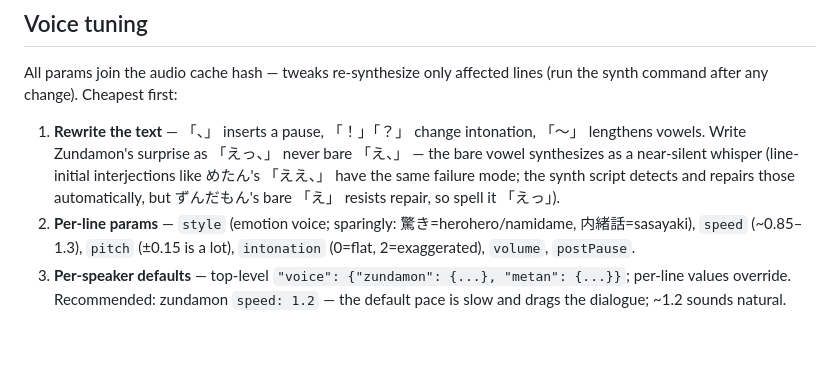
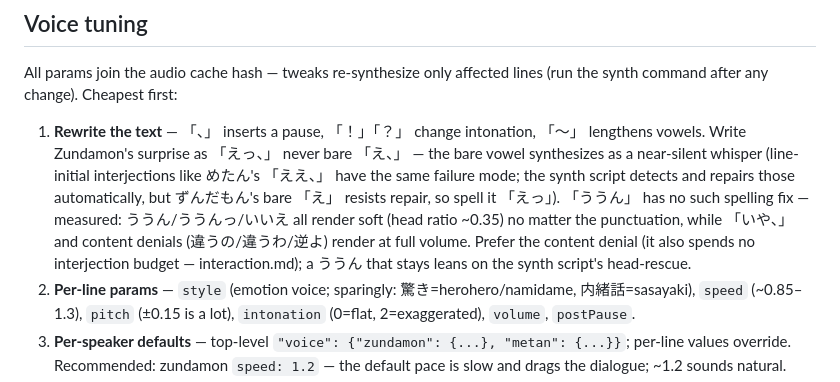
Before and after one commit to tatat/zunda-presenter, a Markdown page: skills/presentation/SKILL.md, the part around the change. Drawn GitHub-style; blank space fills up the shorter version.

Commit message:
Voice tuning: ううん has no えっ-style spelling fix — replace, don't respell
Measured raw (unrescued) head ratios on metan normal: ううん、/。/！/
ううんっ/いいえ all render ~0.35 regardless of punctuation — the nasal
hum is structurally soft, so the glottal-stop trick doesn't transfer.
いや、 renders at 0.95 and content denials (違うの) at 1.6. The fix is
lexical: prefer the content denial (also spends no interjection
budget), いや for a light no, and head-rescue as the net for a ううん
that stays.

Co-Authored-By: Claude Fable 5 <noreply@anthropic.com>

```diff
--- a/skills/presentation/SKILL.md
+++ b/skills/presentation/SKILL.md
@@ -165,7 +165,7 @@ cd ${CLAUDE_PLUGIN_ROOT} && PRESENTER_DECK_DIR="<abs project path>/.zunda-presen
 
 All params join the audio cache hash — tweaks re-synthesize only affected lines (run the synth command after any change). Cheapest first:
 
-1. **Rewrite the text** — 「、」 inserts a pause, 「！」「？」 change intonation, 「〜」 lengthens vowels. Write Zundamon's surprise as 「えっ、」 never bare 「え、」 — the bare vowel synthesizes as a near-silent whisper (line-initial interjections like めたん's 「ええ、」 have the same failure mode; the synth script detects and repairs those automatically, but ずんだもん's bare 「え」 resists repair, so spell it 「えっ」).
+1. **Rewrite the text** — 「、」 inserts a pause, 「！」「？」 change intonation, 「〜」 lengthens vowels. Write Zundamon's surprise as 「えっ、」 never bare 「え、」 — the bare vowel synthesizes as a near-silent whisper (line-initial interjections like めたん's 「ええ、」 have the same failure mode; the synth script detects and repairs those automatically, but ずんだもん's bare 「え」 resists repair, so spell it 「えっ」). 「ううん」 has no such spelling fix — measured: ううん/ううんっ/いいえ all render soft (head ratio ~0.35) no matter the punctuation, while 「いや、」 and content denials (違うの/違うわ/逆よ) render at full volume. Prefer the content denial (it also spends no interjection budget — interaction.md); a ううん that stays leans on the synth script's head-rescue.
 2. **Per-line params** — `style` (emotion voice; sparingly: 驚き=herohero/namidame, 内緒話=sasayaki), `speed` (~0.85–1.3), `pitch` (±0.15 is a lot), `intonation` (0=flat, 2=exaggerated), `volume`, `postPause`.
 3. **Per-speaker defaults** — top-level `"voice": {"zundamon": {...}, "metan": {...}}`; per-line values override. Recommended: zundamon `speed: 1.2` — the default pace is slow and drags the dialogue; ~1.2 sounds natural.
 
```
